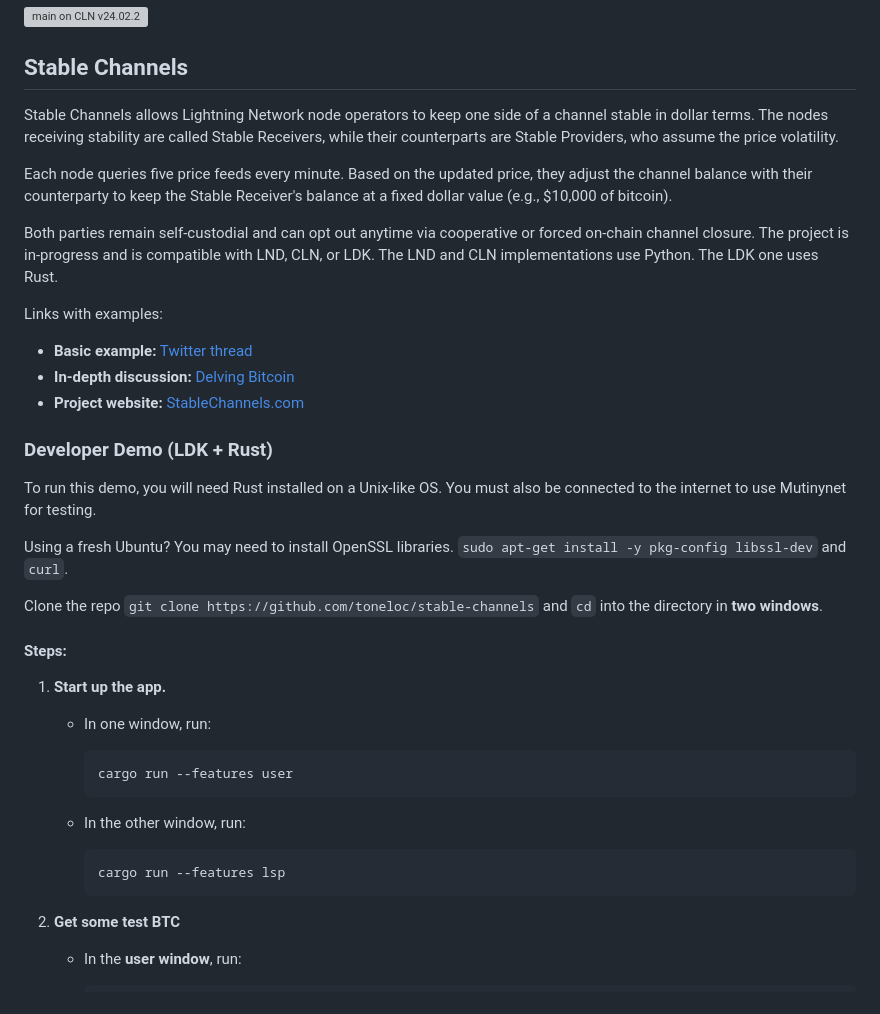
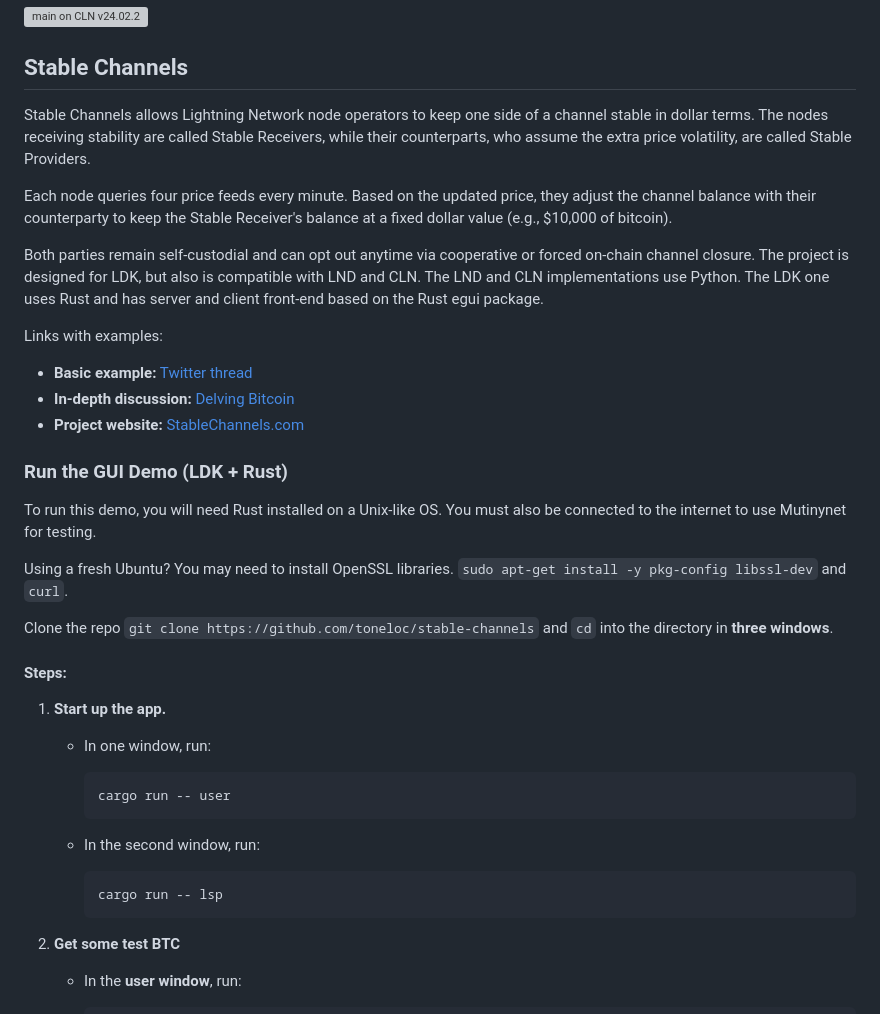
Before and after one commit to toneloc/stable-channels, a Markdown page: README.md, the part around the change. GitHub-like rendering; grey boxes are pictures that could not be loaded.

````diff
--- a/README.md
+++ b/README.md
@@ -2,24 +2,24 @@
 
 ## Stable Channels
 
-Stable Channels allows Lightning Network node operators to keep one side of a channel stable in dollar terms. The nodes receiving stability are called Stable Receivers, while their counterparts are Stable Providers, who assume the price volatility.
+Stable Channels allows Lightning Network node operators to keep one side of a channel stable in dollar terms. The nodes receiving stability are called Stable Receivers, while their counterparts, who assume the extra price volatility, are called Stable Providers.
 
-Each node queries five price feeds every minute. Based on the updated price, they adjust the channel balance with their counterparty to keep the Stable Receiver's balance at a fixed dollar value (e.g., $10,000 of bitcoin).
+Each node queries four price feeds every minute. Based on the updated price, they adjust the channel balance with their counterparty to keep the Stable Receiver's balance at a fixed dollar value (e.g., $10,000 of bitcoin).
 
-Both parties remain self-custodial and can opt out anytime via cooperative or forced on-chain channel closure. The project is in-progress and is compatible with LND, CLN, or LDK. The LND and CLN implementations use Python. The LDK one uses Rust.
+Both parties remain self-custodial and can opt out anytime via cooperative or forced on-chain channel closure. The project is designed for LDK, but also is compatible with LND and CLN. The LND and CLN implementations use Python. The LDK one uses Rust and has server and client front-end based on the Rust egui package.
 
 Links with examples:
 - **Basic example:** [Twitter thread](https://x.com/tonklaus/status/1729567459579945017)
 - **In-depth discussion:** [Delving Bitcoin](https://delvingbitcoin.org/t/stable-channels-peer-to-peer-dollar-balances-on-lightning)
 - **Project website:** [StableChannels.com](https://www.stablechannels.com)
 
-### Developer Demo (LDK + Rust)
+### Run the GUI Demo (LDK + Rust)
 
 To run this demo,  you will need Rust installed on a Unix-like OS. You must also be connected to the internet to use Mutinynet for testing.
 
 Using a fresh Ubuntu? You may need to install OpenSSL libraries. `sudo apt-get install -y pkg-config libssl-dev` and `curl`.
 
-Clone the repo `git clone https://github.com/toneloc/stable-channels` and `cd` into the directory in **two windows**.
+Clone the repo `git clone https://github.com/toneloc/stable-channels` and `cd` into the directory in **three windows**.
 
 #### Steps:
 
@@ -28,13 +28,13 @@ Clone the repo `git clone https://github.com/toneloc/stable-channels` and `cd` i
    - In one window, run:
 
      ```bash
-     cargo run --features user
+     cargo run -- user
      ```
 
-   - In the other window, run:
+   - In the second window, run:
 
      ```bash
-     cargo run --features lsp
+     cargo run -- lsp
      ```
 
 2. **Get some test BTC**
````
